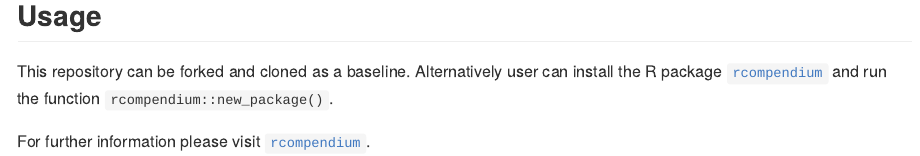
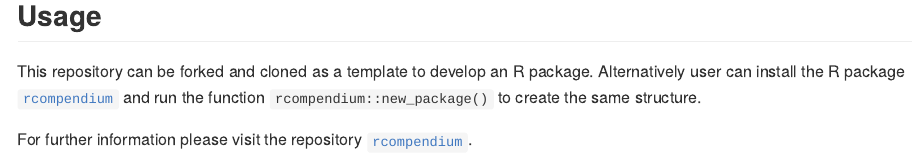
Before and after one commit to ahasverus/rpackage, an R Markdown document (README.Rmd): the page in a window 1100 px wide, from 190 px down. Rendered offline with R 4.5, knitr and Pandoc, with nearby package versions; badge pictures from the web are left out.

Commit message:
Update doc

```diff
--- a/README.Rmd
+++ b/README.Rmd
@@ -40,8 +40,10 @@ in the R community. It has been automatically created using the package
 
 
 
-This repository can be forked and cloned as a baseline. Alternatively user
-can install the R package [`rcompendium`](https://github.com/frbcesab/rcompendium)
-and run the function `rcompendium::new_package()`.
+This repository can be forked and cloned as a template to develop an R package.
+Alternatively user can install the R package
+[`rcompendium`](https://github.com/frbcesab/rcompendium)
+and run the function `rcompendium::new_package()` to create the same structure.
 
-For further information please visit [`rcompendium`](https://github.com/frbcesab/rcompendium).
+For further information please visit the repository
+[`rcompendium`](https://github.com/frbcesab/rcompendium).
```
Also changed, not shown: 2 other files.
